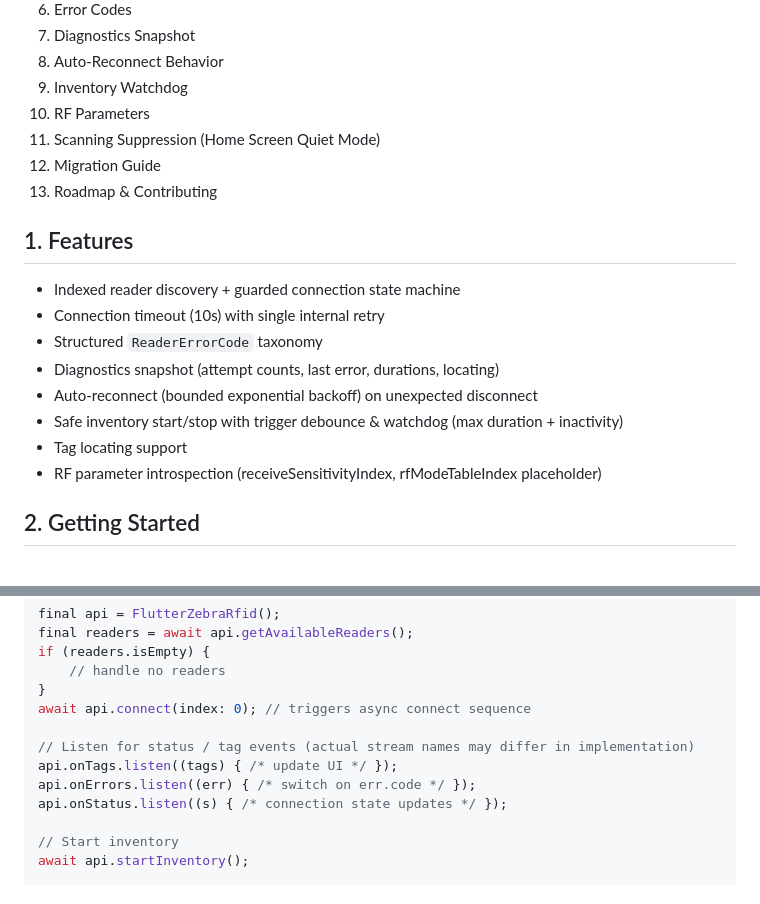
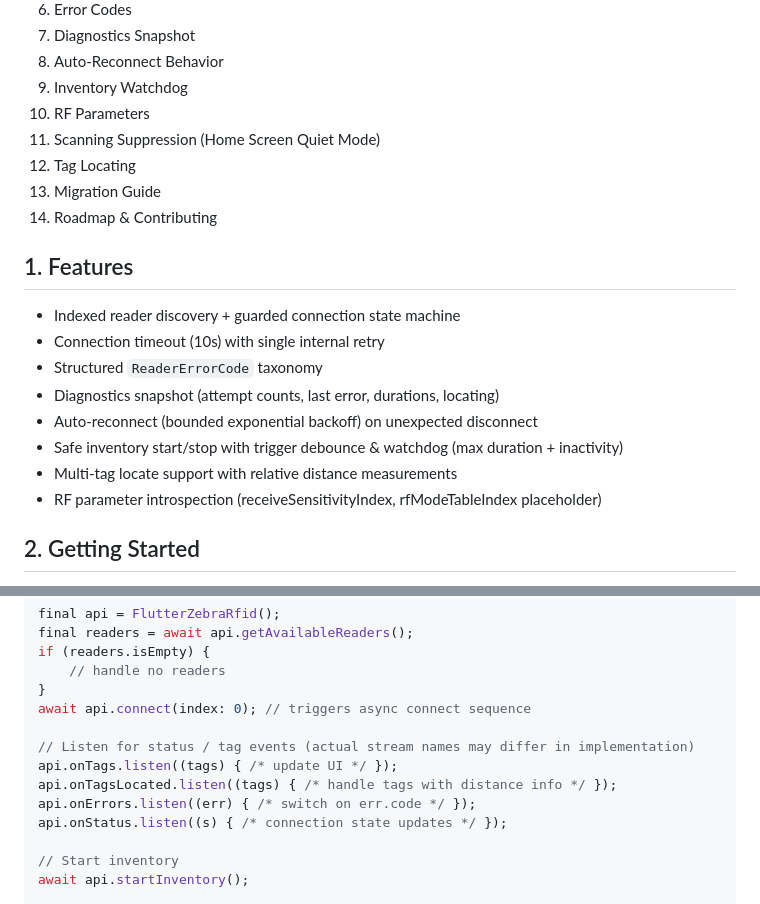
Before and after one commit to Calo-software/flutter_zebra_rfid, a Markdown page: README.md, 2 parts joined by grey strips. GitHub-like rendering.

```diff
--- a/README.md
+++ b/README.md
@@ -18,8 +18,9 @@ Reliable Flutter plugin for Zebra RFID readers (Android + iOS). Focus areas: con
 9. Inventory Watchdog
 10. RF Parameters
 11. Scanning Suppression (Home Screen Quiet Mode)
-12. Migration Guide
-13. Roadmap & Contributing
+12. Tag Locating
+13. Migration Guide
+14. Roadmap & Contributing
 
 ## 1. Features
 - Indexed reader discovery + guarded connection state machine
@@ -28,7 +29,7 @@ Reliable Flutter plugin for Zebra RFID readers (Android + iOS). Focus areas: con
 - Diagnostics snapshot (attempt counts, last error, durations, locating)
 - Auto‑reconnect (bounded exponential backoff) on unexpected disconnect
 - Safe inventory start/stop with trigger debounce & watchdog (max duration + inactivity)
-- Tag locating support
+- Multi-tag locate support with relative distance measurements
 - RF parameter introspection (receiveSensitivityIndex, rfModeTableIndex placeholder)
 
 ## 2. Getting Started
@@ -108,6 +109,7 @@ await api.connect(index: 0); // triggers async connect sequence
 
 // Listen for status / tag events (actual stream names may differ in implementation)
 api.onTags.listen((tags) { /* update UI */ });
+api.onTagsLocated.listen((tags) { /* handle tags with distance info */ });
 api.onErrors.listen((err) { /* switch on err.code */ });
 api.onStatus.listen((s) { /* connection state updates */ });
 
```
Also changed, not shown: other parts of README.md (+53 -2 lines).
